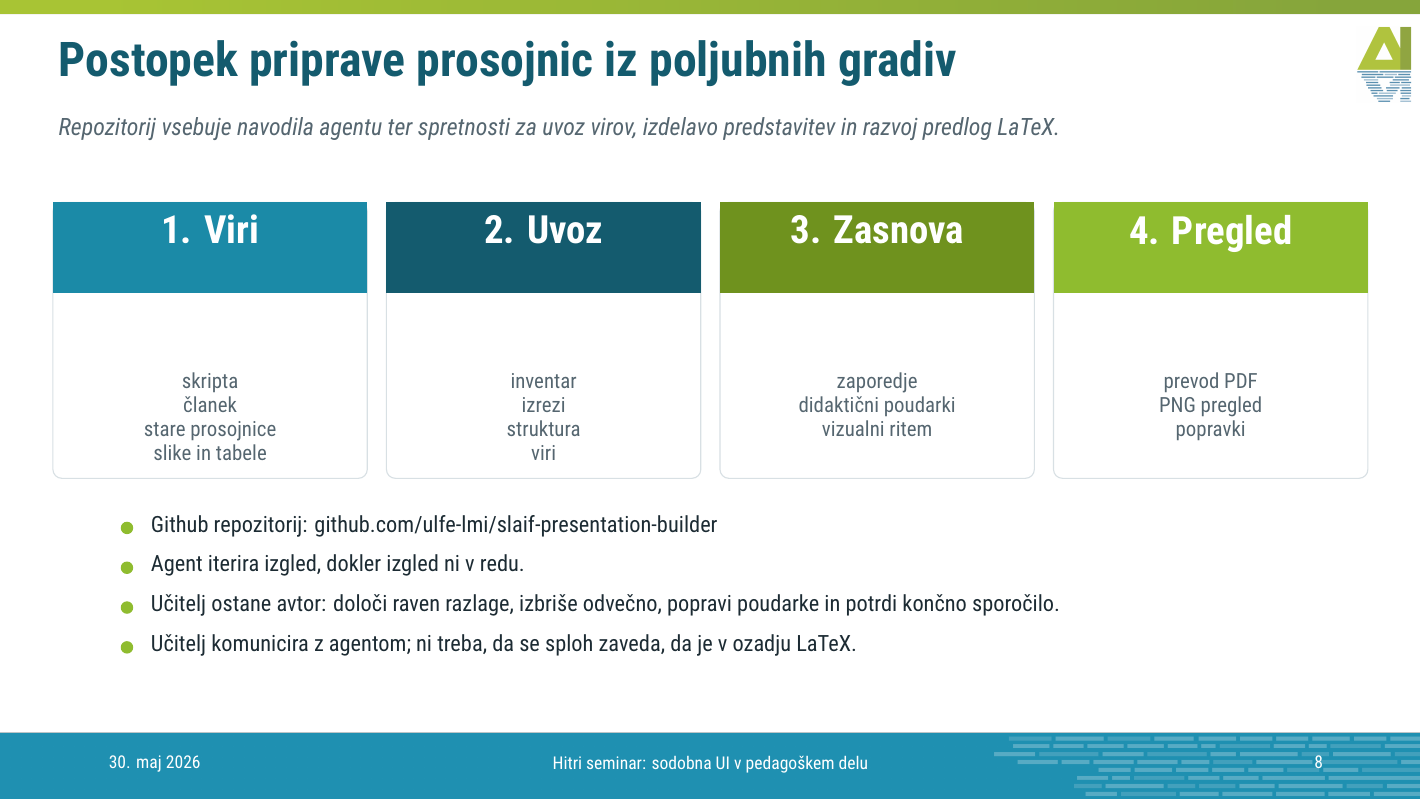
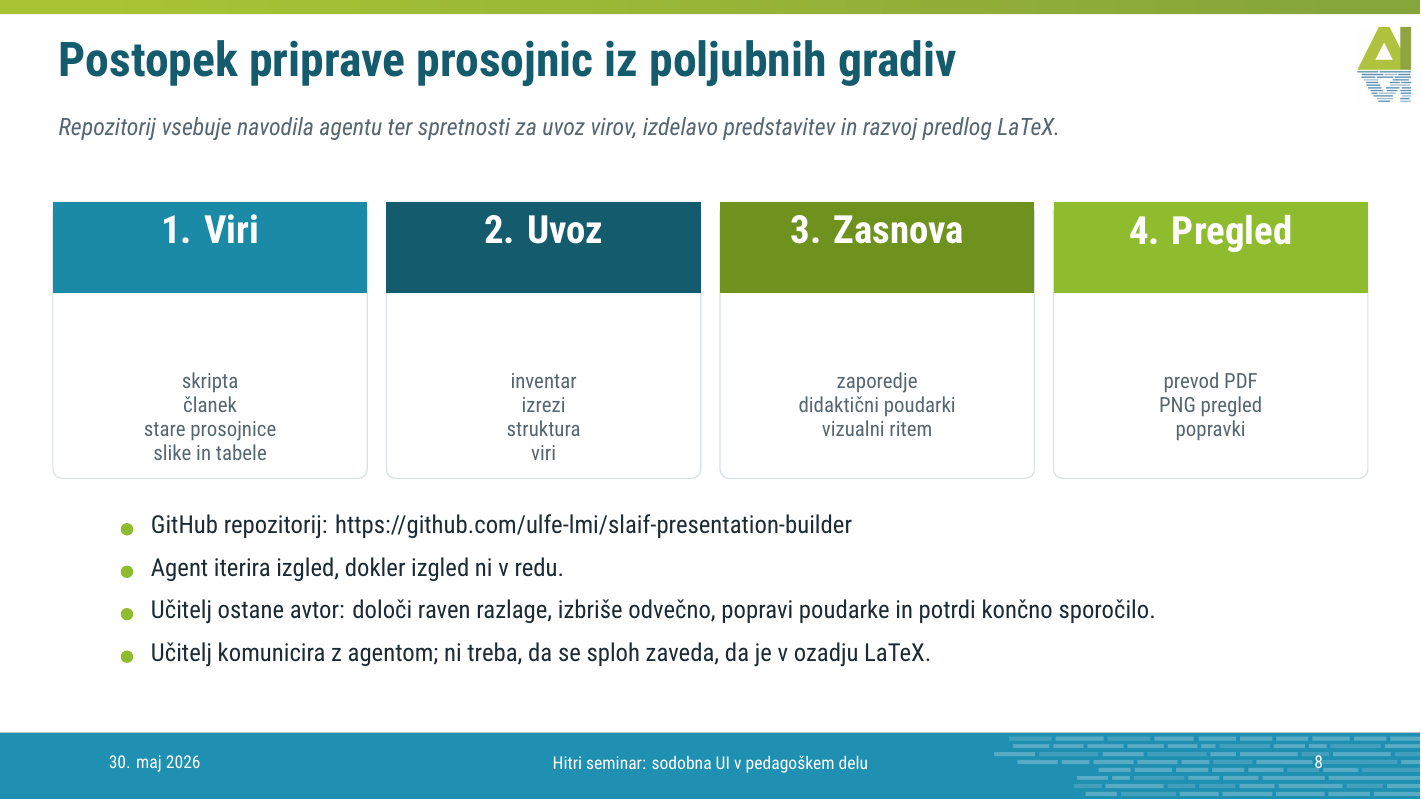
Before and after one commit to ulfe-lmi/slaif-presentation-builder, LaTeX slides (presentations/hitri-seminar-30/deck.tex): page 8 of 31. Compiled offline with XeLaTeX.

Commit message:
Use linked full GitHub URL

```diff
--- a/presentations/hitri-seminar-30/deck.tex
+++ b/presentations/hitri-seminar-30/deck.tex
@@ -91,9 +91,9 @@
       \ColoredPanel{4. Pregled}{}{\SlaifPanelCenteredItems{\SlaifPanelTextItem{prevod PDF\\PNG pregled\\popravki}}}{}
     }
     \begin{textblock*}{820bp}(80bp,348bp)
-      {\RobotoCondensed{}\color{SlaifInk}\fontsize{15.2}{18.0}\selectfont
+      {\RobotoCondensed{}\color{SlaifInk}\fontsize{16.8}{19.8}\selectfont
       \SlaifPlainBulletList{820}{
-        \item Github repozitorij: github.com/ulfe-lmi/slaif-presentation-builder
+        \item GitHub repozitorij: \href{https://github.com/ulfe-lmi/slaif-presentation-builder}{https://github.com/ulfe-lmi/slaif-presentation-builder}
         \item Agent iterira izgled, dokler izgled ni v redu.
         \item Učitelj ostane avtor: določi raven razlage, izbriše odvečno, popravi poudarke in potrdi končno sporočilo.
         \item Učitelj komunicira z agentom; ni treba, da se sploh zaveda, da je v ozadju LaTeX.
```
